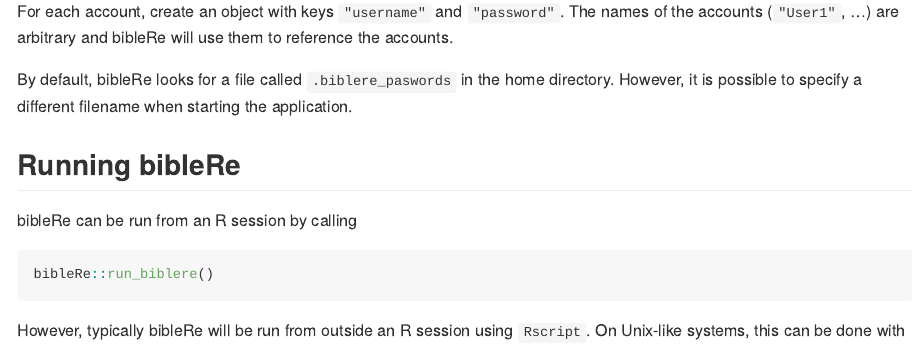
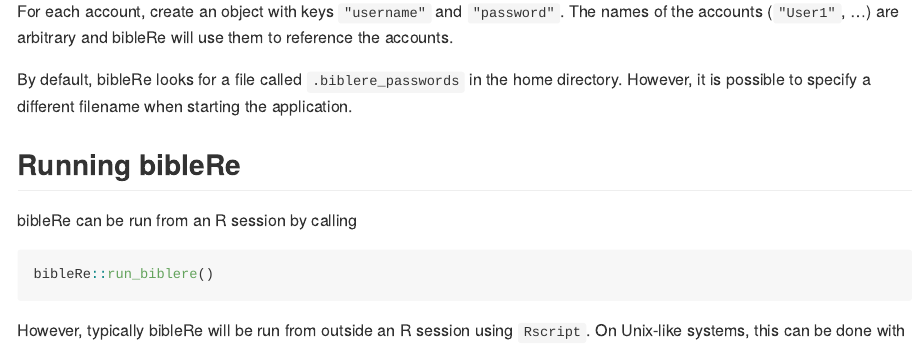
Before and after one commit to stibu81/bibleRe, an R Markdown document (README.Rmd): the page in a window 1100 px wide, from 1070 px down. The pictures show the output file README.md that the author committed with the source, drawn offline in the style of GitHub.

Commit message:
fix typo in readme

```diff
--- a/README.Rmd
+++ b/README.Rmd
@@ -51,7 +51,7 @@ For each account, create an object with keys `"username"` and `"password"`.
 The names of the accounts (`"User1"`, ...) are arbitrary and bibleRe will use
 them to reference the accounts.
 
-By default, bibleRe looks for a file called `.biblere_paswords` in the
+By default, bibleRe looks for a file called `.biblere_passwords` in the
 home directory. However, it is possible to specify a different filename
 when starting the application.
 
```
Also changed, not shown: README.md.
